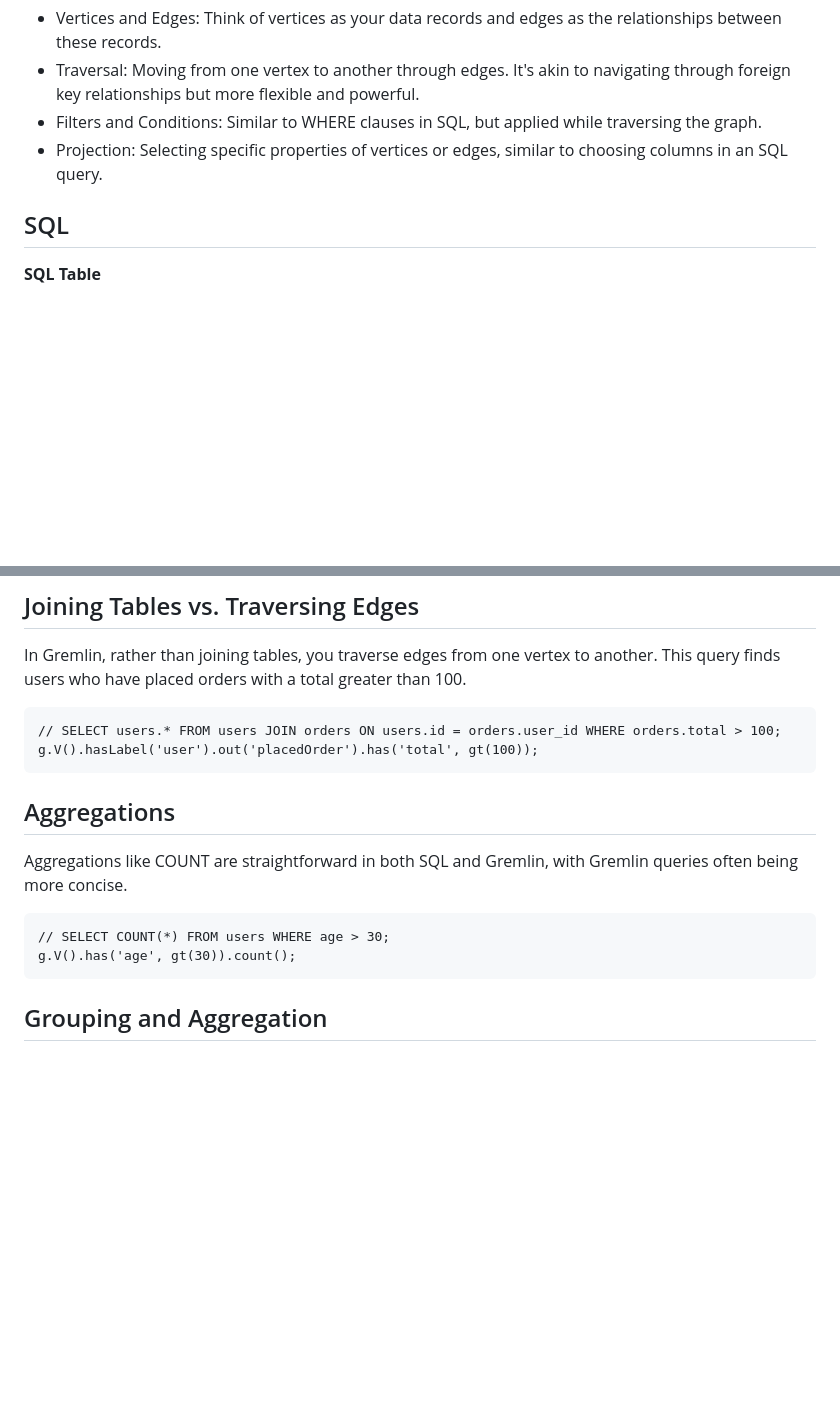
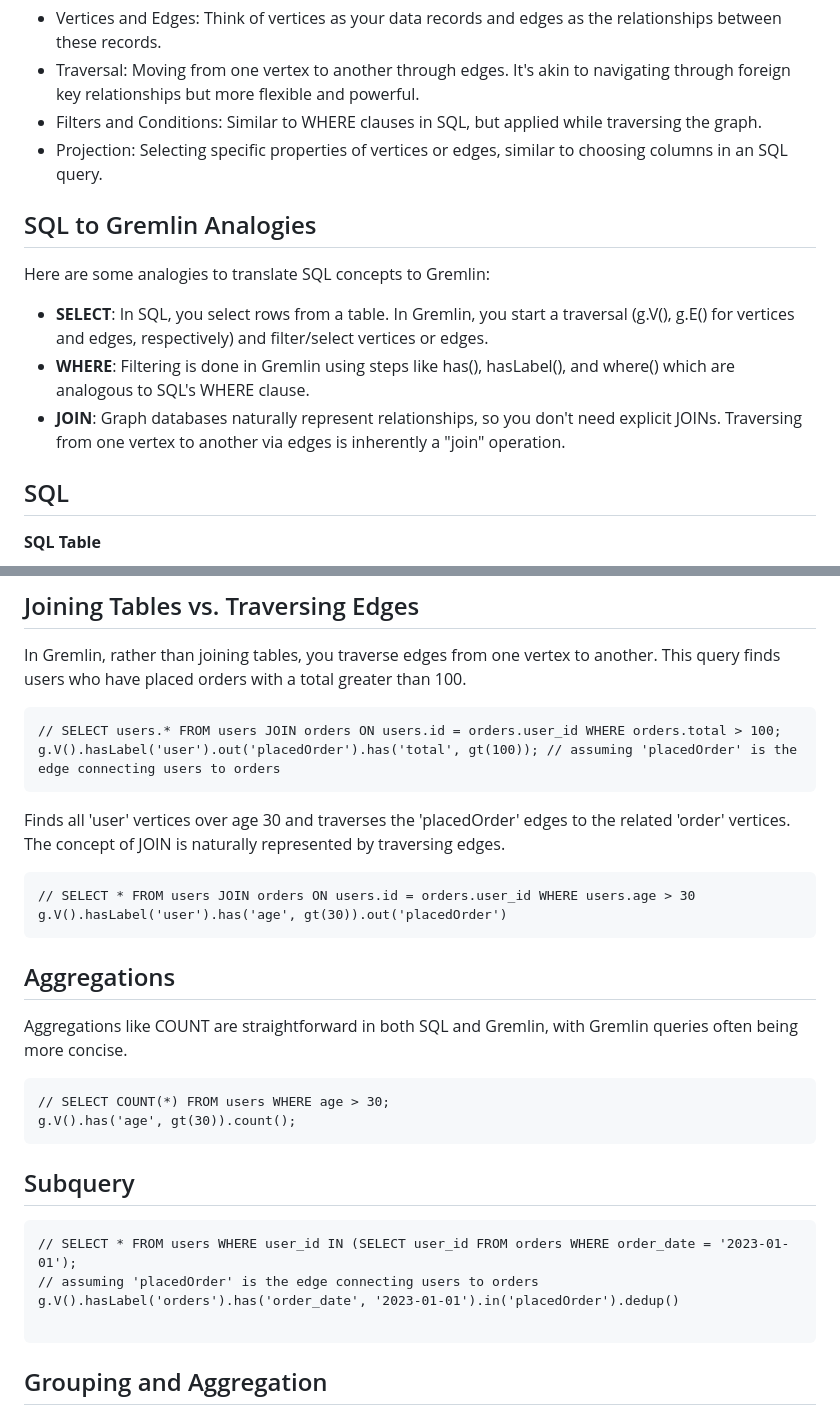
Before and after one commit to paramraghavan/graphDB, a Markdown page: gremlin_model_query/thinking_in_graph.md, 2 parts joined by grey strips. Drawn GitHub-style; blank space fills up the shorter version.

Commit message:
updated reference

````diff
--- a/gremlin_model_query/thinking_in_sql.md
+++ b/gremlin_model_query/thinking_in_graph.md
@@ -9,6 +9,12 @@ databases. All graph traversals start with either a g.V() or a g.E().
 - Filters and Conditions: Similar to WHERE clauses in SQL, but applied while traversing the graph.
 - Projection: Selecting specific properties of vertices or edges, similar to choosing columns in an SQL query.
 
+## SQL to Gremlin Analogies
+Here are some analogies to translate SQL concepts to Gremlin:
+
+- **SELECT**: In SQL, you select rows from a table. In Gremlin, you start a traversal (g.V(), g.E() for vertices and edges, respectively) and filter/select vertices or edges.
+- **WHERE**: Filtering is done in Gremlin using steps like has(), hasLabel(), and where() which are analogous to SQL's WHERE clause.
+- **JOIN**: Graph databases naturally represent relationships, so you don't need explicit JOINs. Traversing from one vertex to another via edges is inherently a "join" operation.
 
 ## SQL
 **SQL Table**
@@ -90,8 +96,15 @@ In Gremlin, rather than joining tables, you traverse edges from one vertex to an
 have placed orders with a total greater than 100.
 ```gremlin
 // SELECT users.* FROM users JOIN orders ON users.id = orders.user_id WHERE orders.total > 100;
-g.V().hasLabel('user').out('placedOrder').has('total', gt(100));
+g.V().hasLabel('user').out('placedOrder').has('total', gt(100)); // assuming 'placedOrder' is the edge connecting users to orders
 ```
+Finds all 'user' vertices over age 30 and traverses the 'placedOrder' edges to the related 'order' vertices. The
+concept of JOIN is naturally represented by traversing edges.
+```gremlin
+// SELECT * FROM users JOIN orders ON users.id = orders.user_id WHERE users.age > 30
+g.V().hasLabel('user').has('age', gt(30)).out('placedOrder')
+```
+
 
 ## Aggregations
 Aggregations like COUNT are straightforward in both SQL and Gremlin, with Gremlin queries often being more concise.
@@ -100,6 +113,15 @@ Aggregations like COUNT are straightforward in both SQL and Gremlin, with Gremli
 // SELECT COUNT(*) FROM users WHERE age > 30;
 g.V().has('age', gt(30)).count();
 ```
+
+## Subquery
+```gremlin
+// SELECT * FROM users WHERE user_id IN (SELECT user_id FROM orders WHERE order_date = '2023-01-01');
+// assuming 'placedOrder' is the edge connecting users to orders
+g.V().hasLabel('orders').has('order_date', '2023-01-01').in('placedOrder').dedup()
+
+```
+
 
 ## Grouping and Aggregation
 Gremlin allows grouping and aggregating through the group() step, which is flexible and powerful for aggregating
````
Also changed, not shown: gremlin_model_query/graph_datamodel.md (+4 -0 lines).
